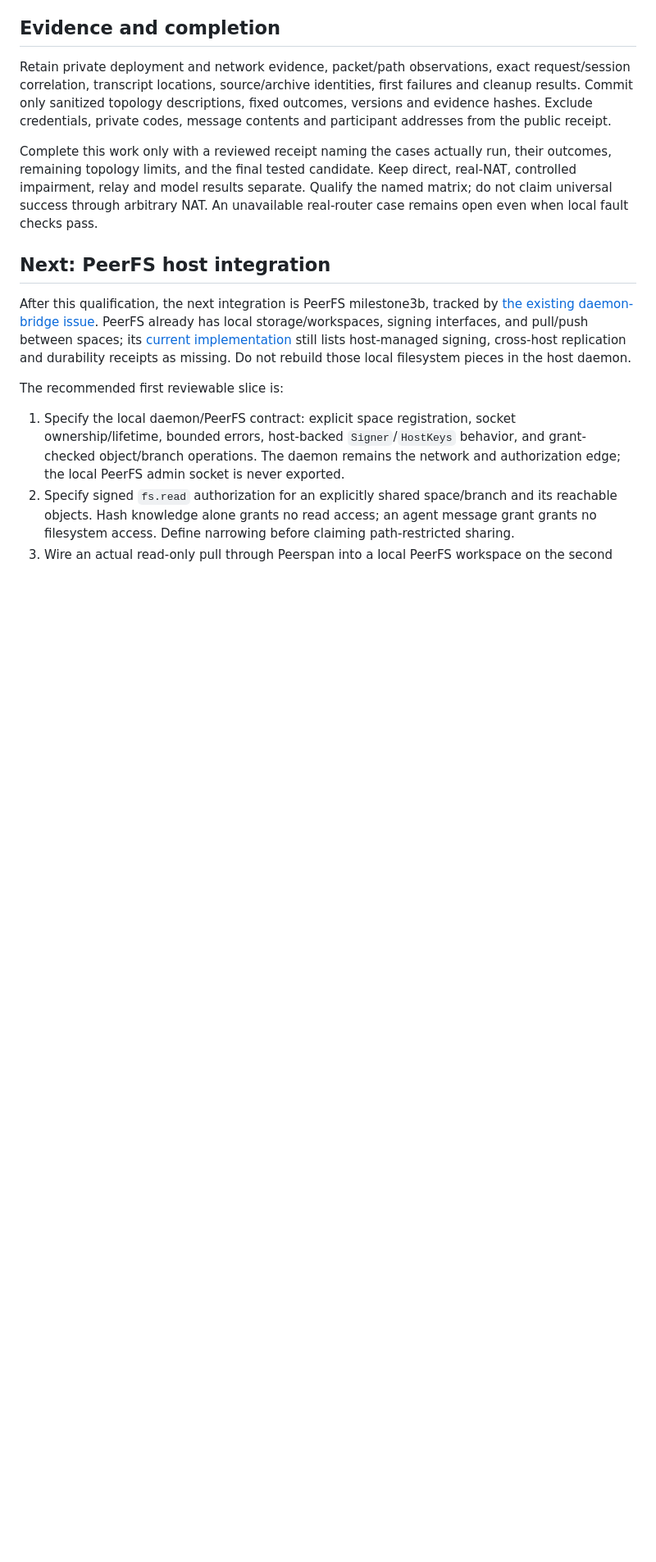
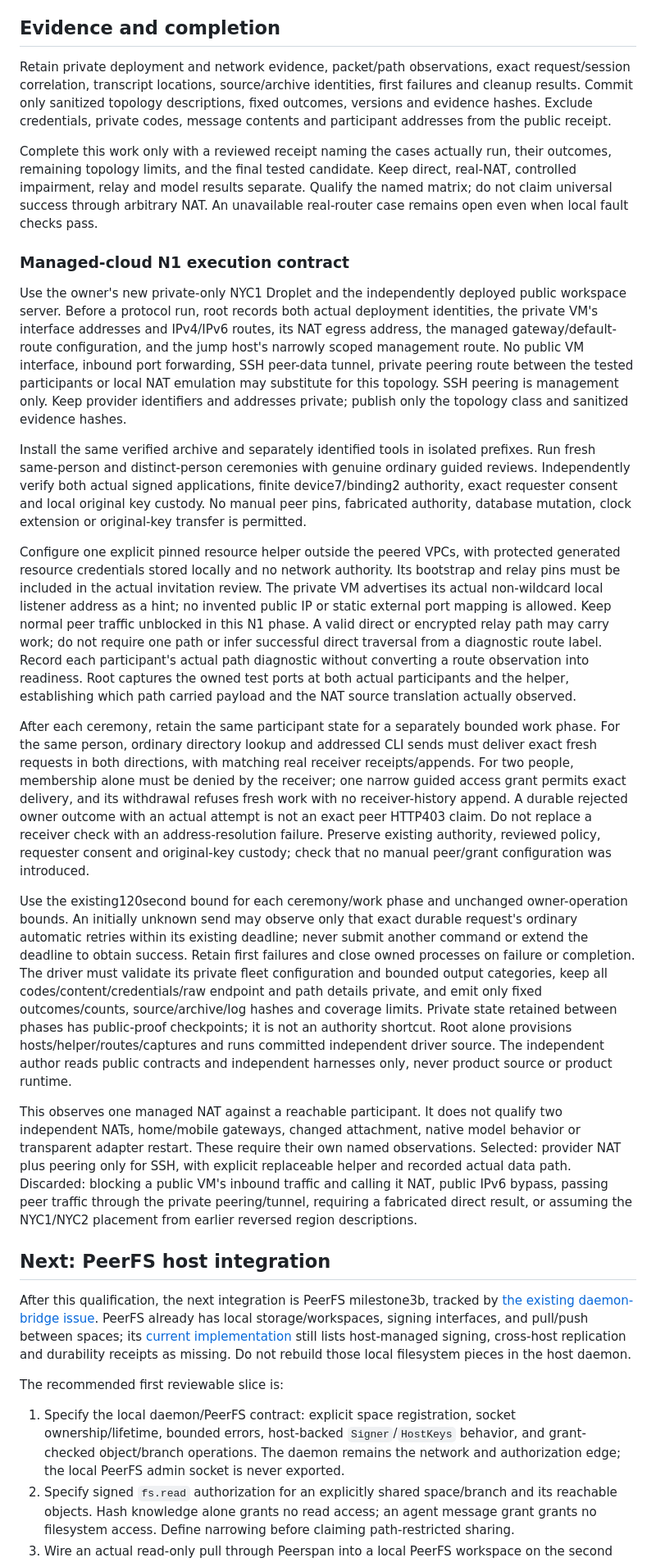
Before and after one commit to peerspan/peerspan, a Markdown page: docs/real-network-acceptance.md, the part around one of its changes. Shown at 82% size. GitHub-like rendering; blank space fills up the shorter version.

Commit message:
docs: specify managed DigitalOcean NAT qualification and management isolation

```diff
--- a/docs/real-network-acceptance.md
+++ b/docs/real-network-acceptance.md
@@ -347,6 +356,70 @@ direct, real-NAT, controlled impairment, relay and model results separate.
 Qualify the named matrix; do not claim universal success through arbitrary NAT.
 An unavailable real-router case remains open even when local fault checks pass.
 
+### Managed-cloud N1 execution contract
+
+Use the owner's new private-only NYC1 Droplet and the independently deployed
+public workspace server. Before a protocol run, root records both actual
+deployment identities, the private VM's interface addresses and IPv4/IPv6
+routes, its NAT egress address, the managed gateway/default-route configuration,
+and the jump host's narrowly scoped management route. No public VM interface,
+inbound port forwarding, SSH peer-data tunnel, private peering route between
+the tested participants or local NAT emulation may substitute for this topology.
+SSH peering is management only. Keep provider identifiers and addresses private;
+publish only the topology class and sanitized evidence hashes.
+
+Install the same verified archive and separately identified tools in isolated
+prefixes. Run fresh same-person and distinct-person ceremonies with genuine
+ordinary guided reviews. Independently verify both actual signed applications,
+finite device7/binding2 authority, exact requester consent and local original
+key custody. No manual peer pins, fabricated authority, database mutation,
+clock extension or original-key transfer is permitted.
+
+Configure one explicit pinned resource helper outside the peered VPCs, with
+protected generated resource credentials stored locally and no network authority.
+Its bootstrap and relay pins must be included in the actual invitation review.
+The private VM advertises its actual non-wildcard local listener address as a
+hint; no invented public IP or static external port mapping is allowed. Keep
+normal peer traffic unblocked in this N1 phase. A valid direct or encrypted
+relay path may carry work; do not require one path or infer successful direct
+traversal from a diagnostic route label. Record each participant's actual path
+diagnostic without converting a route observation into readiness. Root captures
+the owned test ports at both actual participants and the helper, establishing
+which path carried payload and the NAT source translation actually observed.
+
+After each ceremony, retain the same participant state for a separately bounded
+work phase. For the same person, ordinary directory lookup and addressed CLI
+sends must deliver exact fresh requests in both directions, with matching real
+receiver receipts/appends. For two people, membership alone must be denied by
+the receiver; one narrow guided access grant permits exact delivery, and its
+withdrawal refuses fresh work with no receiver-history append. A durable rejected
+owner outcome with an actual attempt is not an exact peer HTTP403 claim. Do not
+replace a receiver check with an address-resolution failure. Preserve existing
+authority, reviewed policy, requester consent and original-key custody; check
+that no manual peer/grant configuration was introduced.
+
+Use the existing120second bound for each ceremony/work phase and unchanged
+owner-operation bounds. An initially unknown send may observe only that exact
+durable request's ordinary automatic retries within its existing deadline;
+never submit another command or extend the deadline to obtain success. Retain
+first failures and close owned processes on failure or completion. The driver
+must validate its private fleet configuration and bounded output categories,
+keep all codes/content/credentials/raw endpoint and path details private, and
+emit only fixed outcomes/counts, source/archive/log hashes and coverage limits.
+Private state retained between phases has public-proof checkpoints; it is not
+an authority shortcut. Root alone provisions hosts/helper/routes/captures and
+runs committed independent driver source. The independent author reads public
+contracts and independent harnesses only, never product source or product runtime.
+
+This observes one managed NAT against a reachable participant. It does not
+qualify two independent NATs, home/mobile gateways, changed attachment, native
+model behavior or transparent adapter restart. These require their own named
+observations. Selected: provider NAT plus peering only for SSH, with explicit
+replaceable helper and recorded actual data path. Discarded: blocking a public
+VM's inbound traffic and calling it NAT, public IPv6 bypass, passing peer traffic
+through the private peering/tunnel, requiring a fabricated direct result, or
+assuming the NYC1/NYC2 placement from earlier reversed region descriptions.
+
 ## Next: PeerFS host integration
 
 After this qualification, the next integration is PeerFS milestone3b, tracked
```
Also changed, not shown: other parts of docs/real-network-acceptance.md (+10 -1 lines).
